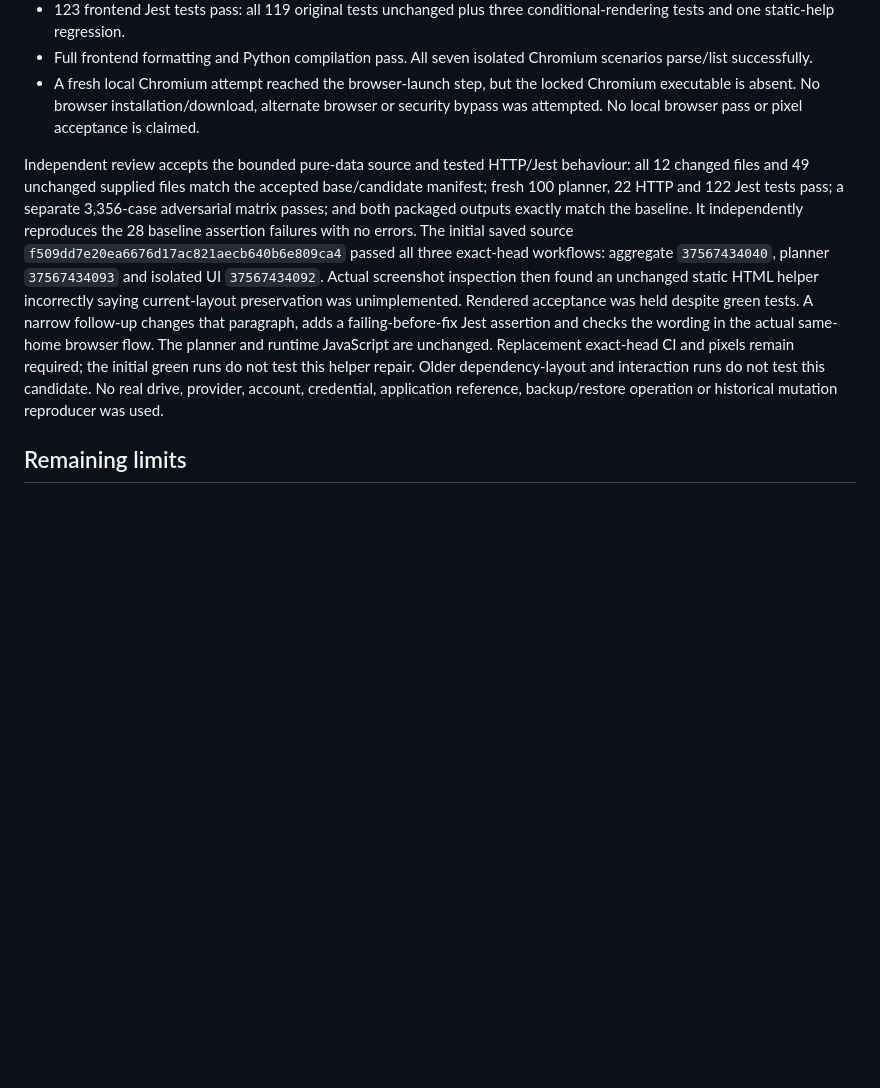
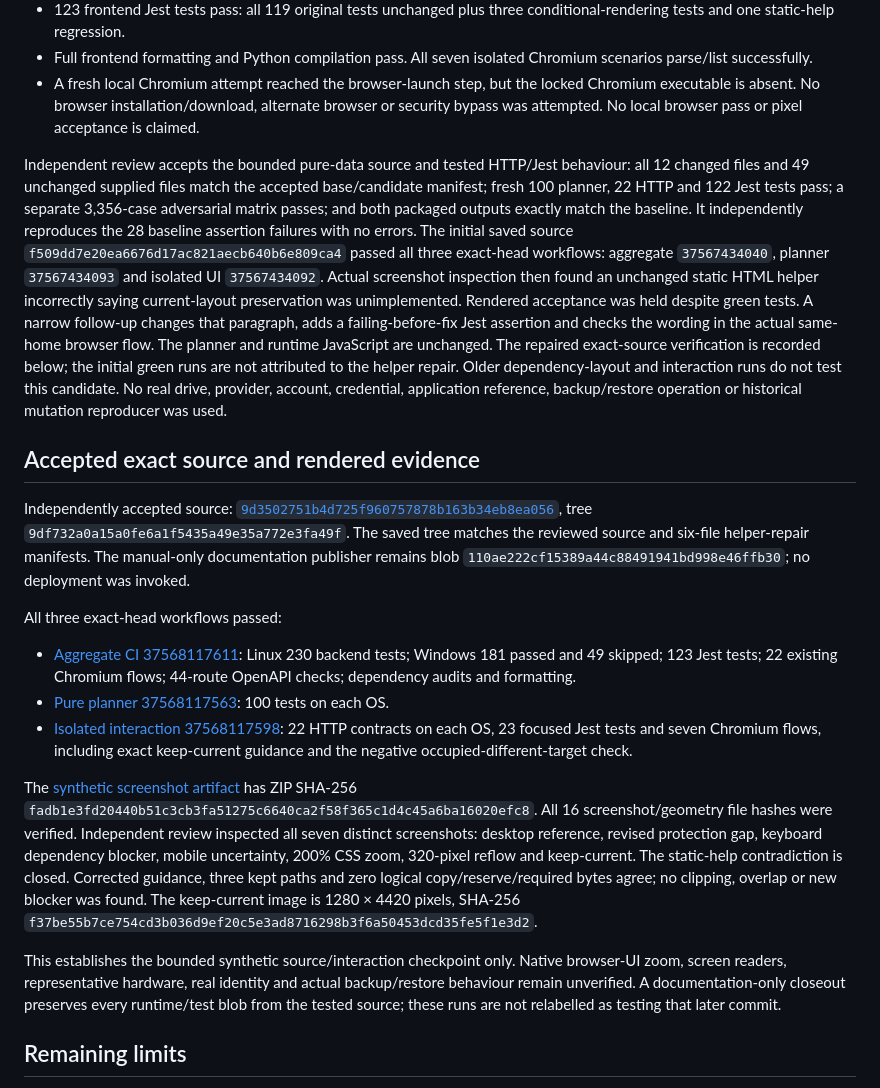
Before and after one commit to krahd/disk_organiser, a Markdown page: docs/drive-administration/KEEP-CURRENT.md, the part around the change. Drawn GitHub-style; blank space fills up the shorter version.

```diff
--- a/docs/drive-administration/KEEP-CURRENT.md
+++ b/docs/drive-administration/KEEP-CURRENT.md
@@ -51,7 +51,21 @@ Local candidate checks:
 - Full frontend formatting and Python compilation pass. All seven isolated Chromium scenarios parse/list successfully.
 - A fresh local Chromium attempt reached the browser-launch step, but the locked Chromium executable is absent. No browser installation/download, alternate browser or security bypass was attempted. No local browser pass or pixel acceptance is claimed.
 
-Independent review accepts the bounded pure-data source and tested HTTP/Jest behaviour: all 12 changed files and 49 unchanged supplied files match the accepted base/candidate manifest; fresh 100 planner, 22 HTTP and 122 Jest tests pass; a separate 3,356-case adversarial matrix passes; and both packaged outputs exactly match the baseline. It independently reproduces the 28 baseline assertion failures with no errors. The initial saved source `f509dd7e20ea6676d17ac821aecb640b6e809ca4` passed all three exact-head workflows: aggregate `37567434040`, planner `37567434093` and isolated UI `37567434092`. Actual screenshot inspection then found an unchanged static HTML helper incorrectly saying current-layout preservation was unimplemented. Rendered acceptance was held despite green tests. A narrow follow-up changes that paragraph, adds a failing-before-fix Jest assertion and checks the wording in the actual same-home browser flow. The planner and runtime JavaScript are unchanged. Replacement exact-head CI and pixels remain required; the initial green runs do not test this helper repair. Older dependency-layout and interaction runs do not test this candidate. No real drive, provider, account, credential, application reference, backup/restore operation or historical mutation reproducer was used.
+Independent review accepts the bounded pure-data source and tested HTTP/Jest behaviour: all 12 changed files and 49 unchanged supplied files match the accepted base/candidate manifest; fresh 100 planner, 22 HTTP and 122 Jest tests pass; a separate 3,356-case adversarial matrix passes; and both packaged outputs exactly match the baseline. It independently reproduces the 28 baseline assertion failures with no errors. The initial saved source `f509dd7e20ea6676d17ac821aecb640b6e809ca4` passed all three exact-head workflows: aggregate `37567434040`, planner `37567434093` and isolated UI `37567434092`. Actual screenshot inspection then found an unchanged static HTML helper incorrectly saying current-layout preservation was unimplemented. Rendered acceptance was held despite green tests. A narrow follow-up changes that paragraph, adds a failing-before-fix Jest assertion and checks the wording in the actual same-home browser flow. The planner and runtime JavaScript are unchanged. The repaired exact-source verification is recorded below; the initial green runs are not attributed to the helper repair. Older dependency-layout and interaction runs do not test this candidate. No real drive, provider, account, credential, application reference, backup/restore operation or historical mutation reproducer was used.
+
+## Accepted exact source and rendered evidence
+
+Independently accepted source: [`9d3502751b4d725f960757878b163b34eb8ea056`](https://github.com/krahd/disk_organiser/commit/9d3502751b4d725f960757878b163b34eb8ea056), tree `9df732a0a15a0fe6a1f5435a49e35a772e3fa49f`. The saved tree matches the reviewed source and six-file helper-repair manifests. The manual-only documentation publisher remains blob `110ae222cf15389a44c88491941bd998e46ffb30`; no deployment was invoked.
+
+All three exact-head workflows passed:
+
+- [Aggregate CI 37568117611](https://github.com/krahd/disk_organiser/actions/runs/37568117611): Linux 230 backend tests; Windows 181 passed and 49 skipped; 123 Jest tests; 22 existing Chromium flows; 44-route OpenAPI checks; dependency audits and formatting.
+- [Pure planner 37568117563](https://github.com/krahd/disk_organiser/actions/runs/37568117563): 100 tests on each OS.
+- [Isolated interaction 37568117598](https://github.com/krahd/disk_organiser/actions/runs/37568117598): 22 HTTP contracts on each OS, 23 focused Jest tests and seven Chromium flows, including exact keep-current guidance and the negative occupied-different-target check.
+
+The [synthetic screenshot artifact](https://github.com/krahd/disk_organiser/actions/runs/37568117598/artifacts/11458909865) has ZIP SHA-256 `fadb1e3fd20440b51c3cb3fa51275c6640ca2f58f365c1d4c45a6ba16020efc8`. All 16 screenshot/geometry file hashes were verified. Independent review inspected all seven distinct screenshots: desktop reference, revised protection gap, keyboard dependency blocker, mobile uncertainty, 200% CSS zoom, 320-pixel reflow and keep-current. The static-help contradiction is closed. Corrected guidance, three kept paths and zero logical copy/reserve/required bytes agree; no clipping, overlap or new blocker was found. The keep-current image is 1280 × 4420 pixels, SHA-256 `f37be55b7ce754cd3b036d9ef20c5e3ad8716298b3f6a50453dcd35fe5f1e3d2`.
+
+This establishes the bounded synthetic source/interaction checkpoint only. Native browser-UI zoom, screen readers, representative hardware, real identity and actual backup/restore behaviour remain unverified. A documentation-only closeout preserves every runtime/test blob from the tested source; these runs are not relabelled as testing that later commit.
 
 ## Remaining limits
 
```
Also changed, not shown: STATUS.md (+6 -4 lines), docs/drive-administration/INTERACTION-DEMO.md (+1 -1 lines).
